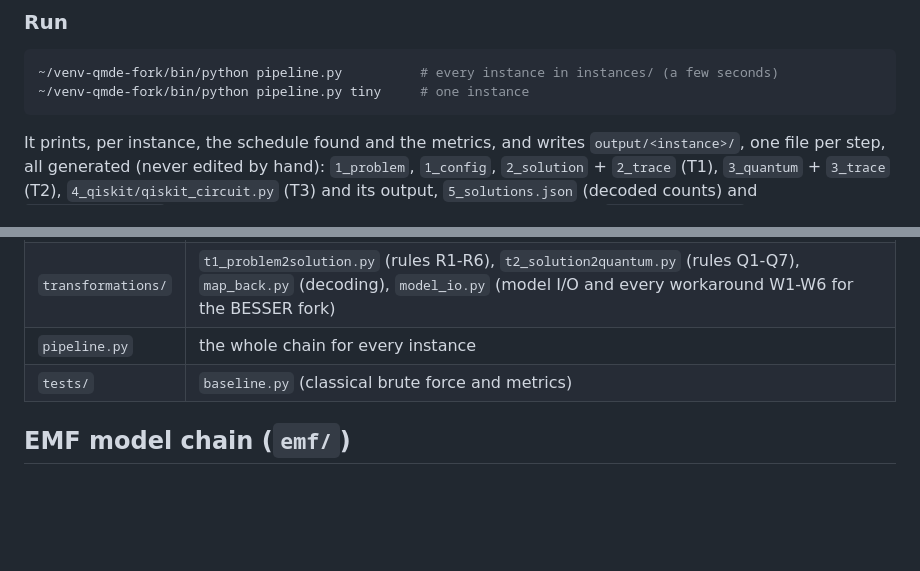
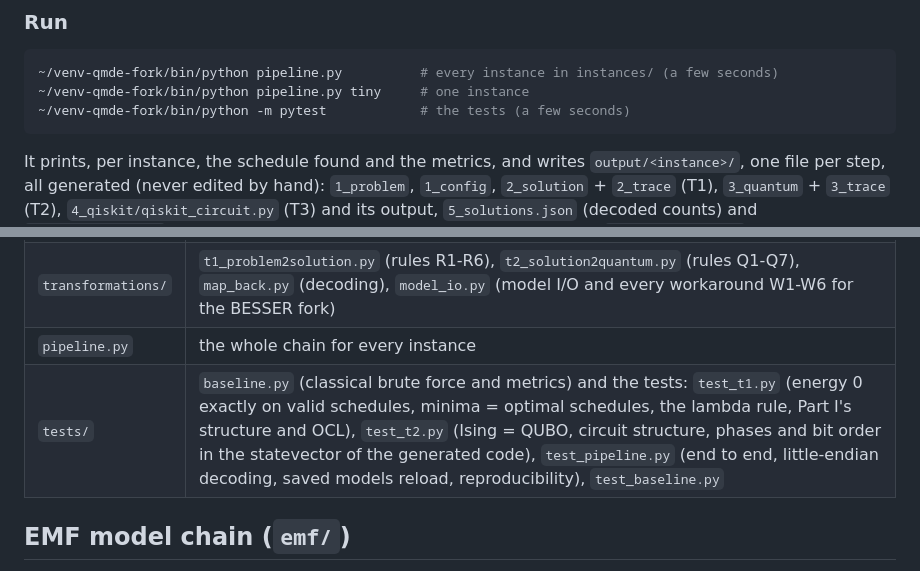
Before and after one commit to Alef-Keuffer/qmde, a Markdown page: README.md, 2 parts joined by grey strips. GitHub-like rendering; blank space fills up the shorter version.

Commit message:
docs(readme): how to run the tests and what they cover

````diff
--- a/README.md
+++ b/README.md
@@ -21,6 +21,7 @@ package built from git leaves out the template of the Qiskit generator), qiskit,
 ```bash
 ~/venv-qmde-fork/bin/python pipeline.py          # every instance in instances/ (a few seconds)
 ~/venv-qmde-fork/bin/python pipeline.py tiny     # one instance
+~/venv-qmde-fork/bin/python -m pytest            # the tests (a few seconds)
 ```
 
 It prints, per instance, the schedule found and the metrics, and writes `output/<instance>/`, one file per step,
@@ -37,7 +38,7 @@ all generated (never edited by hand): `1_problem`, `1_config`, `2_solution` + `2
 | `instances/` | the problems: `tiny` (Part I example, 9 qubits), `many` (24 valid schedules, 12), `none` (no valid schedule, 12), `medium` (15), `limit` (18); all with 3 time slots |
 | `transformations/` | `t1_problem2solution.py` (rules R1-R6), `t2_solution2quantum.py` (rules Q1-Q7), `map_back.py` (decoding), `model_io.py` (model I/O and every workaround W1-W6 for the BESSER fork) |
 | `pipeline.py` | the whole chain for every instance |
-| `tests/` | `baseline.py` (classical brute force and metrics) |
+| `tests/` | `baseline.py` (classical brute force and metrics) and the tests: `test_t1.py` (energy 0 exactly on valid schedules, minima = optimal schedules, the lambda rule, Part I's structure and OCL), `test_t2.py` (Ising = QUBO, circuit structure, phases and bit order in the statevector of the generated code), `test_pipeline.py` (end to end, little-endian decoding, saved models reload, reproducibility), `test_baseline.py` |
 
 ## EMF model chain (`emf/`)
 
````
